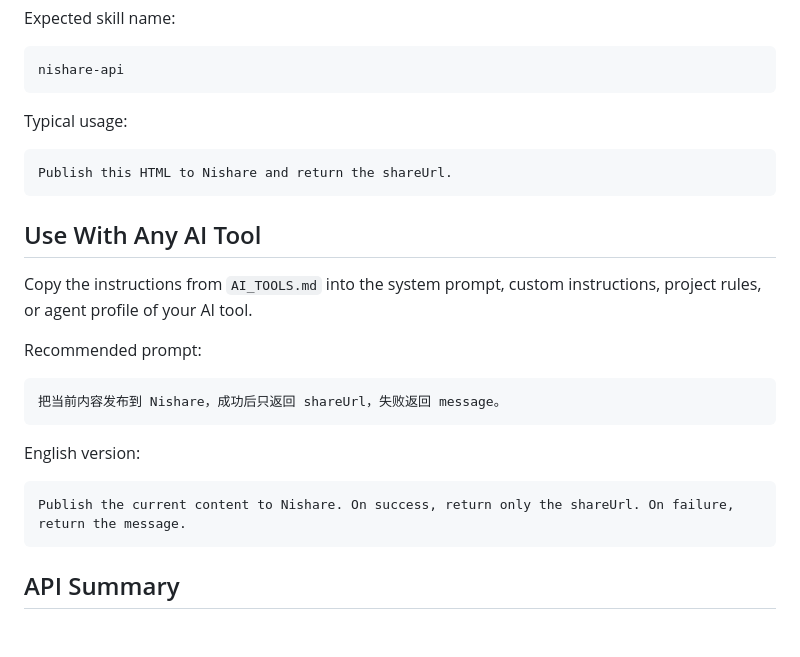
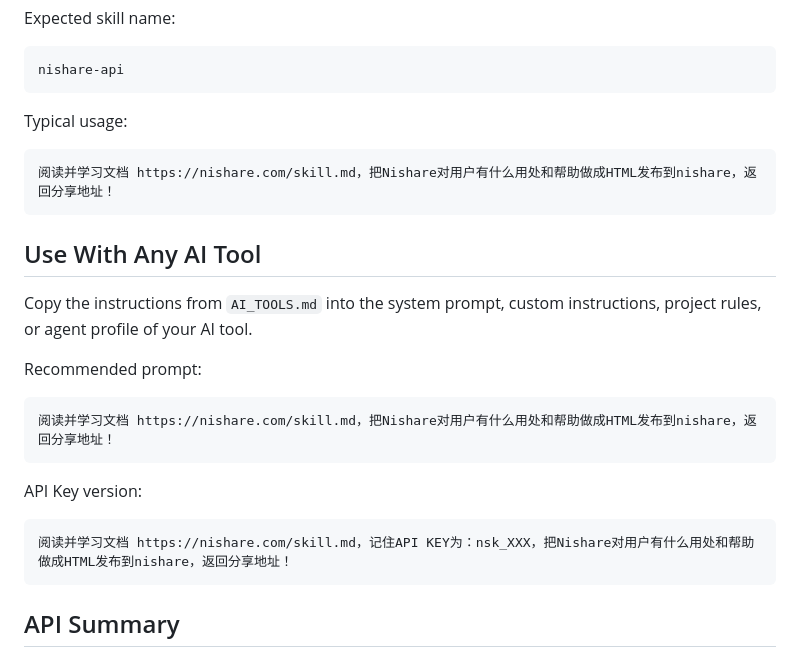
Before and after one commit to momofa/nishare, a Markdown page: README.md, the part around the change. Rendered like a GitHub page; blank space fills up the shorter version.

````diff
--- a/README.md
+++ b/README.md
@@ -72,7 +72,7 @@ nishare-api
 Typical usage:
 
 ```text
-Publish this HTML to Nishare and return the shareUrl.
+阅读并学习文档 https://nishare.com/skill.md，把Nishare对用户有什么用处和帮助做成HTML发布到nishare，返回分享地址！
 ```
 
 ## Use With Any AI Tool
@@ -82,13 +82,13 @@ Copy the instructions from `AI_TOOLS.md` into the system prompt, custom instruct
 Recommended prompt:
 
 ```text
-把当前内容发布到 Nishare，成功后只返回 shareUrl，失败返回 message。
+阅读并学习文档 https://nishare.com/skill.md，把Nishare对用户有什么用处和帮助做成HTML发布到nishare，返回分享地址！
 ```
 
-English version:
+API Key version:
 
 ```text
-Publish the current content to Nishare. On success, return only the shareUrl. On failure, return the message.
+阅读并学习文档 https://nishare.com/skill.md，记住API KEY为：nsk_XXX，把Nishare对用户有什么用处和帮助做成HTML发布到nishare，返回分享地址！
 ```
 
 ## API Summary
````
